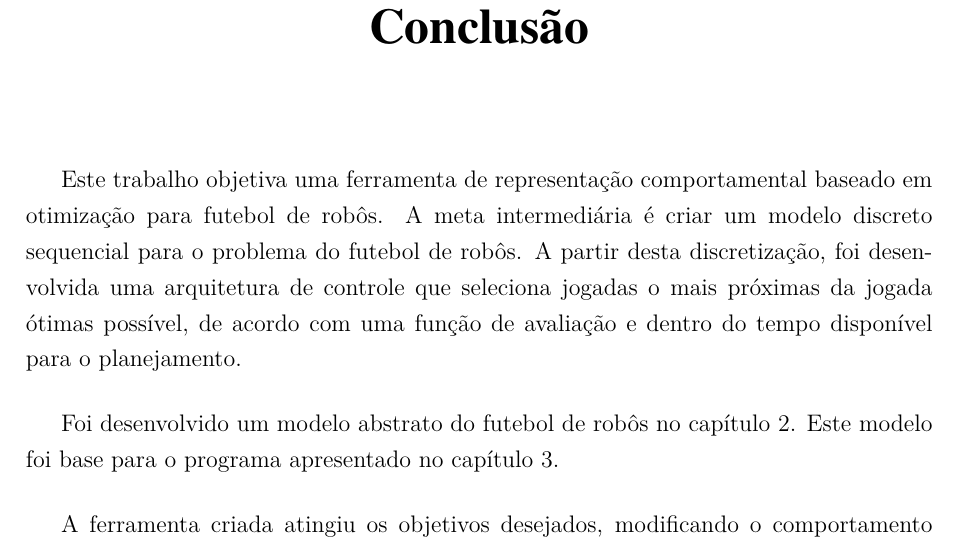
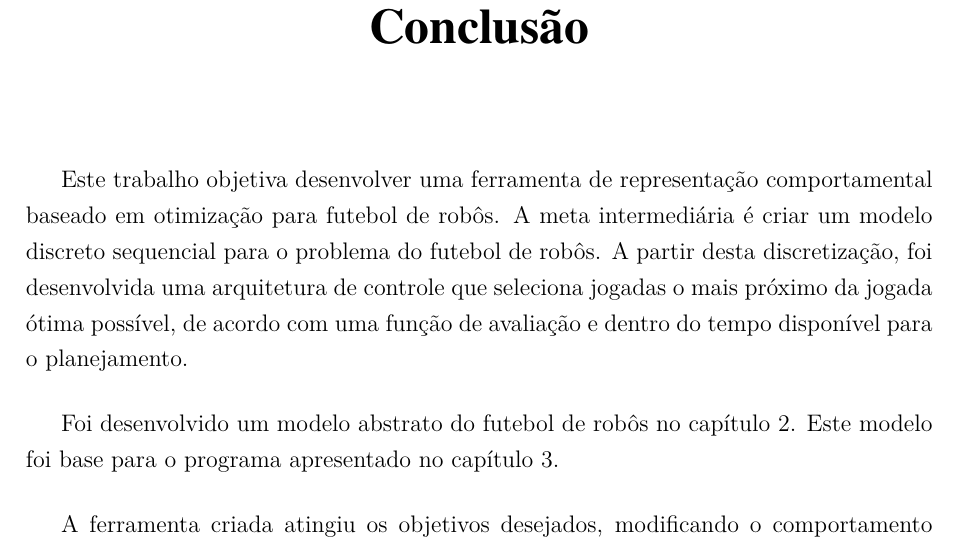
Before and after one commit to VBmgk/pfc-jan-bramigk, a LaTeX thesis (relatorio.tex, which reads doc/conclusao.tex): part of page 65 of 66, cut so that both start at the same text. Compiled offline with pdfLaTeX.

Commit message:
Minor fix to conclusão

```diff
--- a/doc/conclusao.tex
+++ b/doc/conclusao.tex
@@ -1,12 +1,12 @@
 \addcontentsline{toc}{chapter}{Conclusão}
 \chapter*{Conclusão}\label{cap:conclusao}
 
-Este trabalho objetiva uma ferramenta de representação
+Este trabalho objetiva desenvolver uma ferramenta de representação
 comportamental baseado em otimização para futebol de robôs.
 A meta intermediária é criar um modelo discreto sequencial
 para o problema do futebol de robôs. A partir desta
 discretização, foi desenvolvida uma arquitetura de controle
-que seleciona jogadas o mais próximas da jogada ótimas possível,
+que seleciona jogadas o mais próximo da jogada ótima possível,
 de acordo com uma função de avaliação e dentro do tempo disponível
 para o planejamento.
 
```
